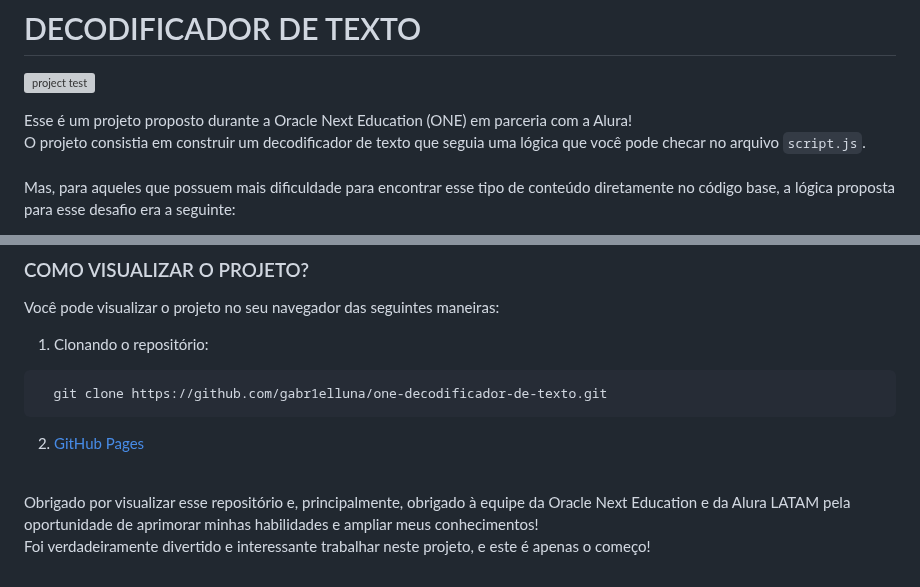
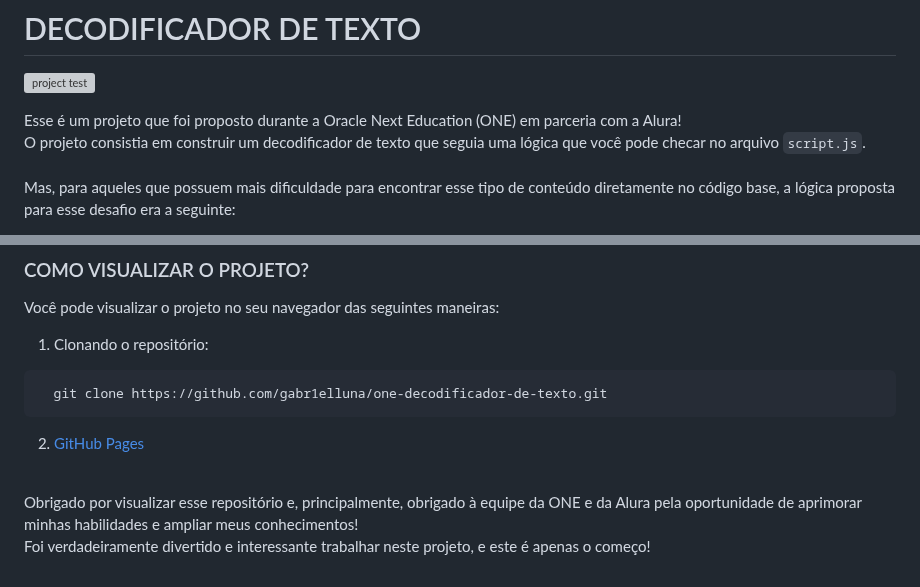
Before and after one commit to gabr1elluna/one-decodificador-de-texto, a Markdown page: README.md, 2 parts joined by grey strips. Rendered like a GitHub page; grey boxes are pictures that could not be loaded.

Commit message:
informações do projeto finalizadas

```diff
--- a/README.md
+++ b/README.md
@@ -3,7 +3,7 @@
 
 
 
-Esse é um projeto proposto durante a Oracle Next Education (ONE) em parceria com a Alura!
+Esse é um projeto que foi proposto durante a Oracle Next Education (ONE) em parceria com a Alura!
 <br>
 O projeto consistia em construir um decodificador de texto que seguia uma lógica que você pode checar no arquivo `script.js`.
 <br>
@@ -63,6 +63,6 @@ Você pode visualizar o projeto no seu navegador das seguintes maneiras:
 
 <br>
 
-Obrigado por visualizar esse repositório e, principalmente, obrigado à equipe da Oracle Next Education e da Alura LATAM pela oportunidade de aprimorar minhas habilidades e ampliar meus conhecimentos!
+Obrigado por visualizar esse repositório e, principalmente, obrigado à equipe da ONE e da Alura pela oportunidade de aprimorar minhas habilidades e ampliar meus conhecimentos!
 <br>
 Foi verdadeiramente divertido e interessante trabalhar neste projeto, e este é apenas o começo!
```
